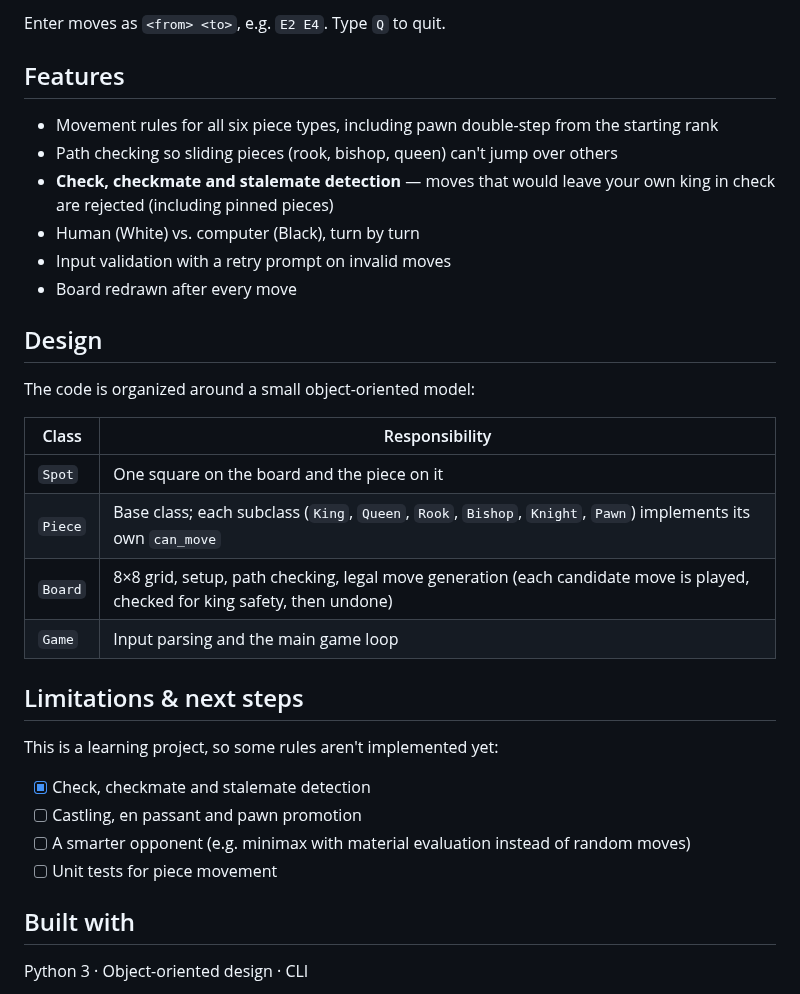
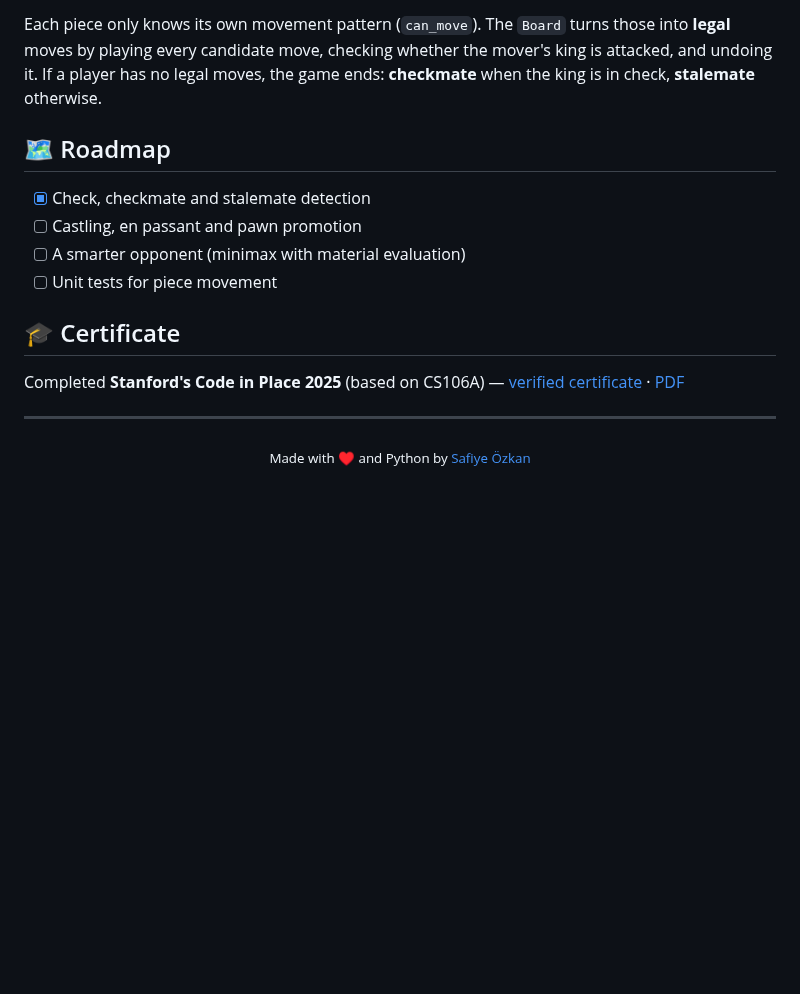
Before and after one commit to sayko89/code-in-place-2025, a Markdown page: README.md, the part around one of its changes. Drawn GitHub-style; blank space fills up the shorter version.

````diff
--- a/README.md
+++ b/README.md
@@ -38,36 +84,23 @@ python3 chess.py
 ```
 
-Enter moves as `<from> <to>`, e.g. `E2 E4`. Type `Q` to quit.
+Each piece only knows its own movement pattern (`can_move`). The `Board` turns those into **legal** moves by
+playing every candidate move, checking whether the mover's king is attacked, and undoing it. If a player has no
+legal moves, the game ends: **checkmate** when the king is in check, **stalemate** otherwise.
 
-## Features
-
-- Movement rules for all six piece types, including pawn double-step from the starting rank
-- Path checking so sliding pieces (rook, bishop, queen) can't jump over others
-- **Check, checkmate and stalemate detection** — moves that would leave your own king in check are rejected (including pinned pieces)
-- Human (White) vs. computer (Black), turn by turn
-- Input validation with a retry prompt on invalid moves
-- Board redrawn after every move
-
-## Design
-
-The code is organized around a small object-oriented model:
-
-| Class | Responsibility |
-|-------|----------------|
-| `Spot` | One square on the board and the piece on it |
-| `Piece` | Base class; each subclass (`King`, `Queen`, `Rook`, `Bishop`, `Knight`, `Pawn`) implements its own `can_move` |
-| `Board` | 8×8 grid, setup, path checking, legal move generation (each candidate move is played, checked for king safety, then undone) |
-| `Game` | Input parsing and the main game loop |
-
-## Limitations & next steps
-
-This is a learning project, so some rules aren't implemented yet:
+## 🗺️ Roadmap
 
 - [x] Check, checkmate and stalemate detection
 - [ ] Castling, en passant and pawn promotion
-- [ ] A smarter opponent (e.g. minimax with material evaluation instead of random moves)
+- [ ] A smarter opponent (minimax with material evaluation)
 - [ ] Unit tests for piece movement
 
-## Built with
+## 🎓 Certificate
 
-Python 3 · Object-oriented design · CLI
+Completed **Stanford's Code in Place 2025** (based on CS106A) —
+[verified certificate](https://codeinplace.stanford.edu/cip5/certificate/pj0y0n) · [PDF](assets/certificate.pdf)
+
+---
+
+<div align="center">
+<sub>Made with ♥ and Python by <a href="https://github.com/sayko89">Safiye Özkan</a></sub>
+</div>
````
Also changed, not shown: other parts of README.md (+61 -15 lines), assets/demo.gif (added), 3 other files.
